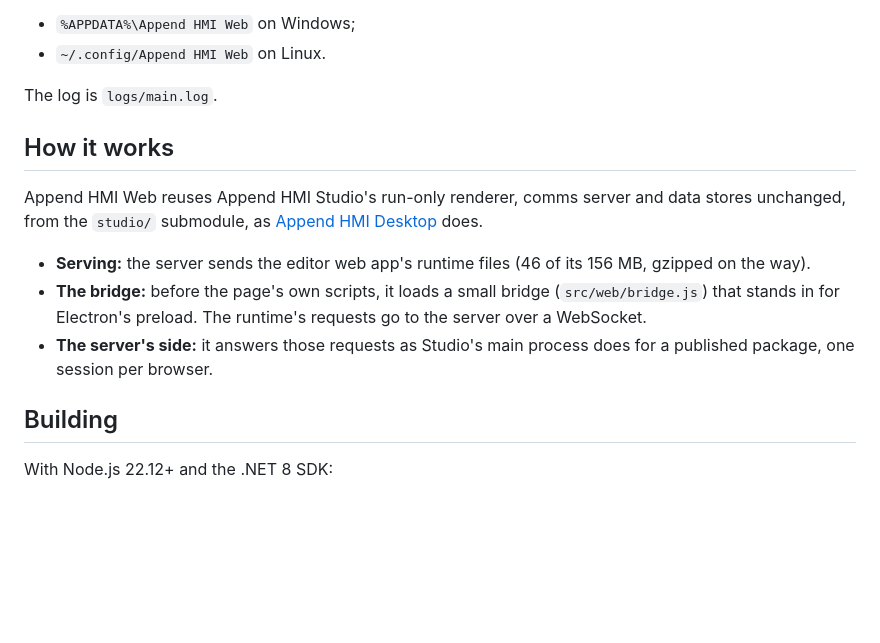
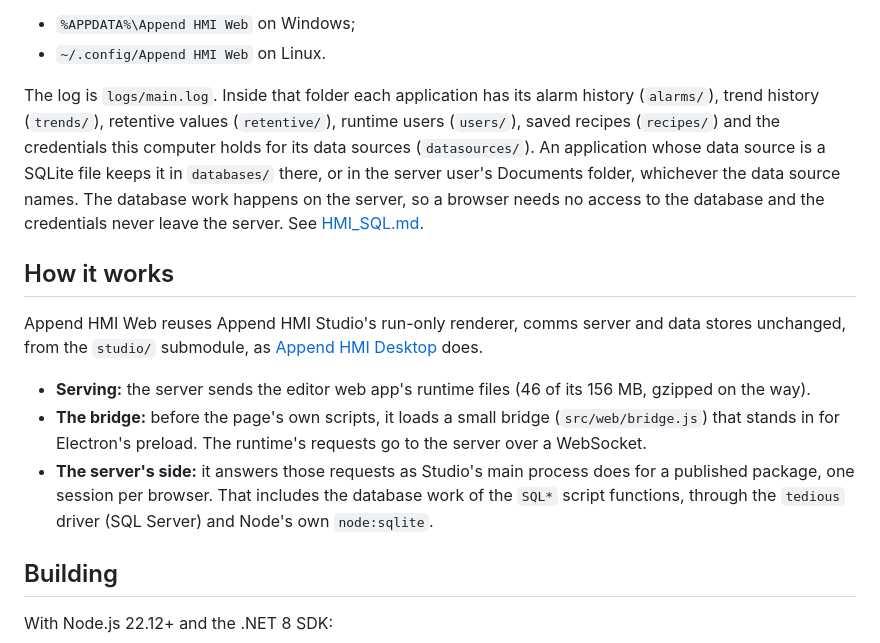
Before and after one commit to AppendAutomation/AppendHMIWeb, a Markdown page: README.md, the part around the change. GitHub-like rendering; blank space fills up the shorter version.

Commit message:
docs: where an application's database and its credentials are kept (studio 72244d7)
The README now says which folders on the server hold an application's
run-time data, that a SQLite data source keeps its file in databases/
there or in the server user's Documents, and that the database work
happens on the server, so a browser needs no access to the database and
the credentials never leave the machine.

The studio submodule moves to the documentation and example pass, which
also makes SQLCreateTable leave a table that is already there alone.

Co-Authored-By: Claude Opus 5 <noreply@anthropic.com>

```diff
--- a/README.md
+++ b/README.md
@@ -116,7 +116,13 @@ Settings, logs and project data are kept in:
 - `%APPDATA%\Append HMI Web` on Windows;
 - `~/.config/Append HMI Web` on Linux.
 
-The log is `logs/main.log`.
+The log is `logs/main.log`. Inside that folder each application has its alarm history (`alarms/`), trend history
+(`trends/`), retentive values (`retentive/`), runtime users (`users/`), saved recipes (`recipes/`) and the
+credentials this computer holds for its data sources (`datasources/`). An application whose data source is a
+SQLite file keeps it in `databases/` there, or in the server user's Documents folder, whichever the data source
+names. The database work happens on the server, so a browser needs no access to the database and the credentials
+never leave the server. See
+[HMI_SQL.md](https://github.com/AppendAutomation/AppendHMIStudio/blob/main/doc/HMI_SQL.md).
 
 How it works
 ------------
@@ -125,7 +131,7 @@ Append HMI Web reuses Append HMI Studio's run-only renderer, comms server and da
 
 - **Serving:** the server sends the editor web app's runtime files (46 of its 156 MB, gzipped on the way).
 - **The bridge:** before the page's own scripts, it loads a small bridge (`src/web/bridge.js`) that stands in for Electron's preload. The runtime's requests go to the server over a WebSocket.
-- **The server's side:** it answers those requests as Studio's main process does for a published package, one session per browser.
+- **The server's side:** it answers those requests as Studio's main process does for a published package, one session per browser. That includes the database work of the `SQL*` script functions, through the `tedious` driver (SQL Server) and Node's own `node:sqlite`.
 
 Building
 --------
```
